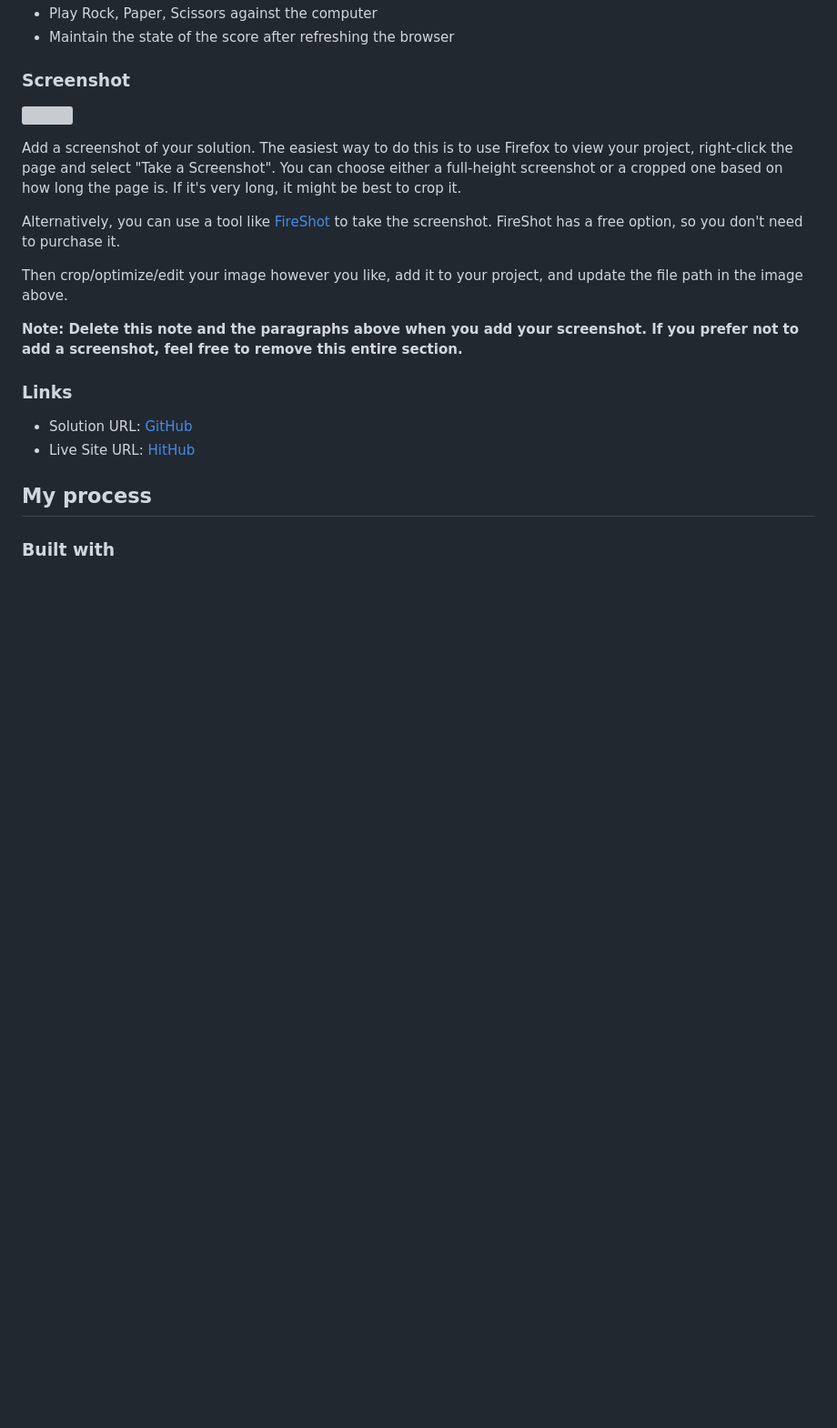
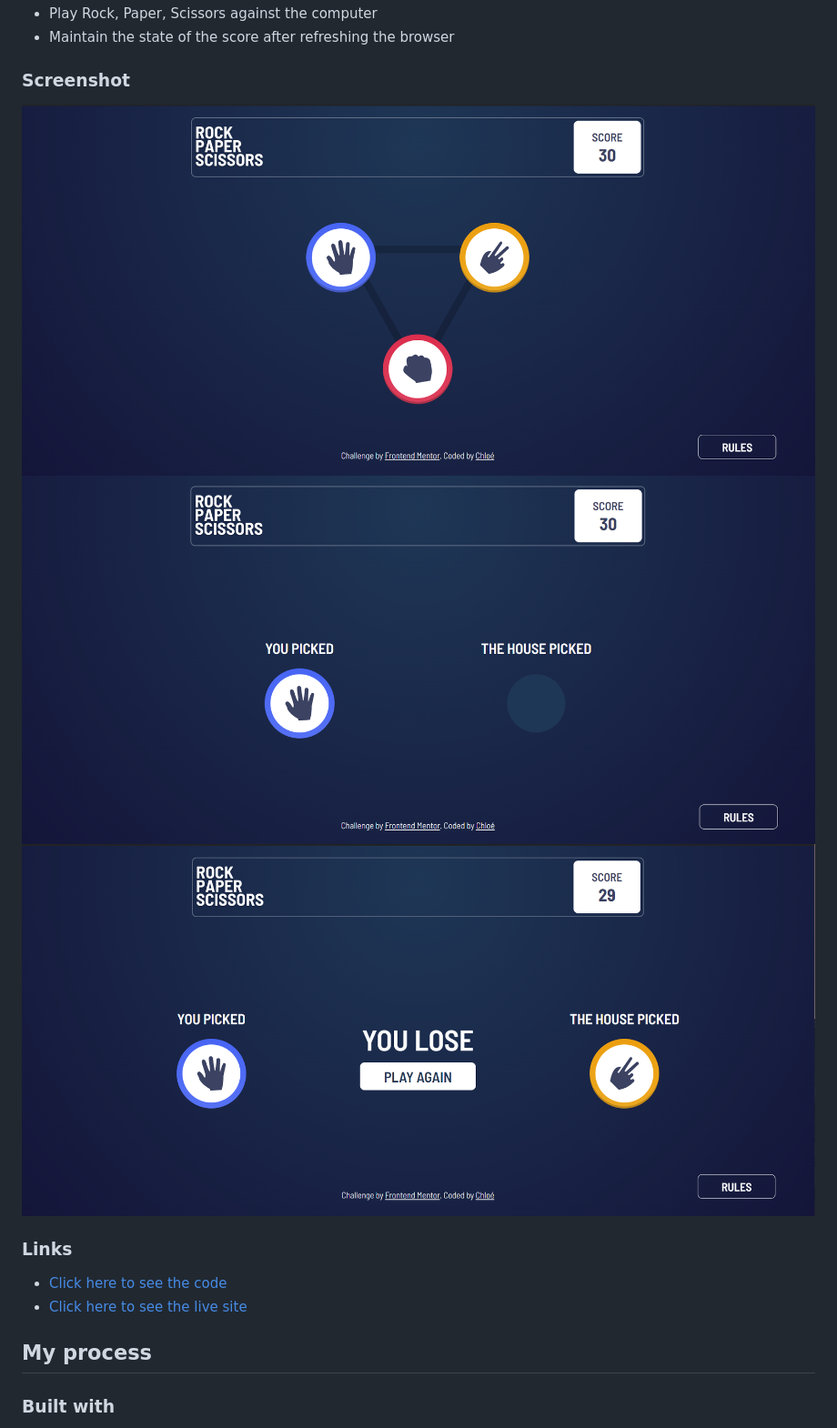
Before and after one commit to ChloeDelphis/FrontendMentor-rock-paper-scissors, a Markdown page: README.md, the part around the change. Shown: that part at 91% size. Drawn GitHub-style; pictures changed too: screenshots/desktop1.png (added), screenshots/desktop2.png (added), screenshots/desktop3.png (added); blank space fills up the shorter version; grey boxes are pictures that could not be loaded.

Commit message:
addition of screenshots and edition of readme

```diff
--- a/README.md
+++ b/README.md
@@ -26,20 +26,14 @@ Users should be able to:
 
 ### Screenshot
 
-![](./screenshot.jpg)
-
-Add a screenshot of your solution. The easiest way to do this is to use Firefox to view your project, right-click the page and select "Take a Screenshot". You can choose either a full-height screenshot or a cropped one based on how long the page is. If it's very long, it might be best to crop it.
-
-Alternatively, you can use a tool like [FireShot](https://getfireshot.com/) to take the screenshot. FireShot has a free option, so you don't need to purchase it.
-
-Then crop/optimize/edit your image however you like, add it to your project, and update the file path in the image above.
-
-**Note: Delete this note and the paragraphs above when you add your screenshot. If you prefer not to add a screenshot, feel free to remove this entire section.**
+![](screenshots/desktop1.png)
+![](screenshots/desktop2.png)
+![](screenshots/desktop3.png)
 
 ### Links
 
-- Solution URL: [GitHub](https://github.com/ChloeDelphis/FrontendMentor-rock-paper-scissors)
-- Live Site URL: [HitHub](https://chloedelphis.github.io/FrontendMentor-rock-paper-scissors/)
+- [Click here to see the code](https://github.com/ChloeDelphis/FrontendMentor-rock-paper-scissors)
+- [Click here to see the live site](https://chloedelphis.github.io/FrontendMentor-rock-paper-scissors/)
 
 ## My process
 
```
